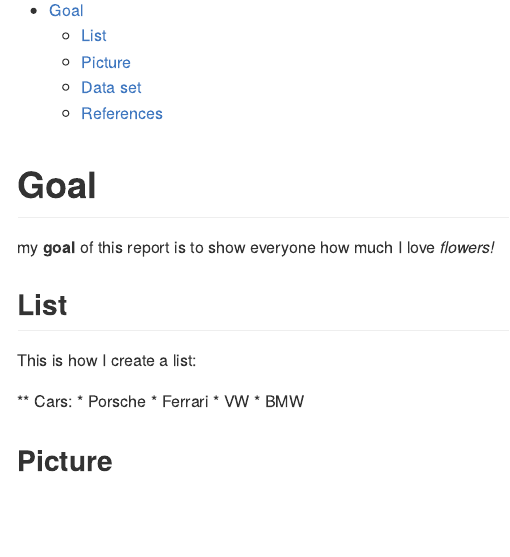
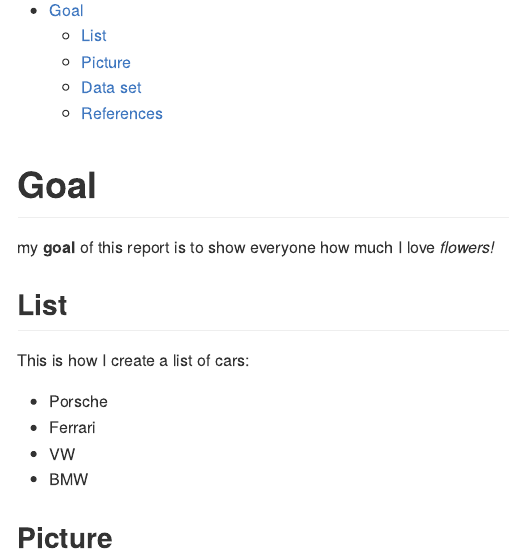
Before and after one commit to TamrynBaxter/IntroDataScience, an R Markdown document (2_writing_scientific_reports/Task2.Rmd): the page in a window 1100 px wide, from 150 px down. Rendered offline with R 4.5, knitr and Pandoc, with nearby package versions.

Commit message:
fix for list

```diff
--- a/2_writing_scientific_reports/Task2.Rmd
+++ b/2_writing_scientific_reports/Task2.Rmd
@@ -15,9 +15,8 @@ knitr::opts_chunk$set(echo = TRUE)
 my **goal** of this report is to show everyone how much I love *flowers!*
 
 ## List
-This is how I create a list:
+This is how I create a list of cars:
 
-** Cars:
 * Porsche
 * Ferrari
 * VW
```
Also changed, not shown: 2_writing_scientific_reports/Task2.md, 1 other file.
